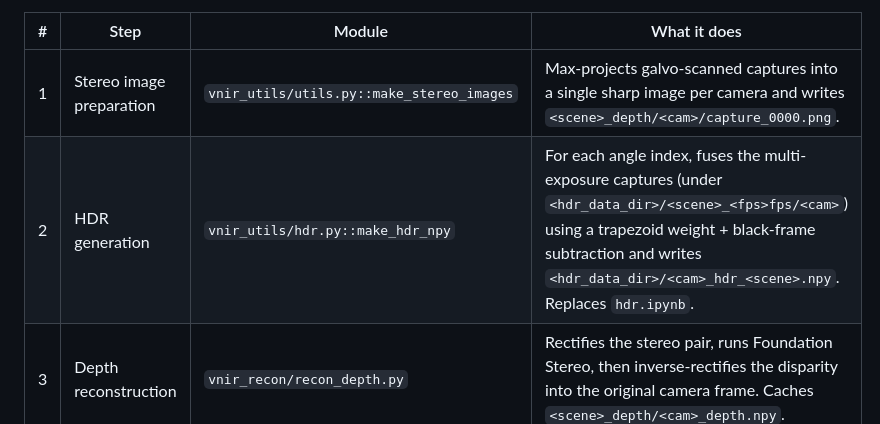
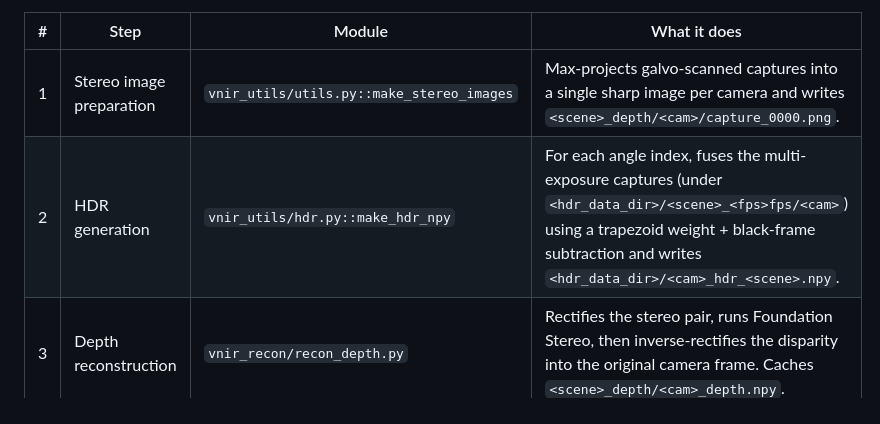
Before and after one commit to shshin1210/BH3D, a Markdown page: README.md, the part around the change. Drawn GitHub-style.

```diff
--- a/README.md
+++ b/README.md
@@ -16,7 +16,7 @@ together; step 5 is run once at the end.
 | # | Step | Module | What it does |
 |---|------|--------|--------------|
 | 1 | Stereo image preparation | `vnir_utils/utils.py::make_stereo_images` | Max-projects galvo-scanned captures into a single sharp image per camera and writes `<scene>_depth/<cam>/capture_0000.png`. |
-| 2 | HDR generation | `vnir_utils/hdr.py::make_hdr_npy` | For each angle index, fuses the multi-exposure captures (under `<hdr_data_dir>/<scene>_<fps>fps/<cam>`) using a trapezoid weight + black-frame subtraction and writes `<hdr_data_dir>/<cam>_hdr_<scene>.npy`. Replaces `hdr.ipynb`. |
+| 2 | HDR generation | `vnir_utils/hdr.py::make_hdr_npy` | For each angle index, fuses the multi-exposure captures (under `<hdr_data_dir>/<scene>_<fps>fps/<cam>`) using a trapezoid weight + black-frame subtraction and writes `<hdr_data_dir>/<cam>_hdr_<scene>.npy`. |
 | 3 | Depth reconstruction | `vnir_recon/recon_depth.py` | Rectifies the stereo pair, runs Foundation Stereo, then inverse-rectifies the disparity into the original camera frame. Caches `<scene>_depth/<cam>_depth.npy`. |
 | 4 | Hyperspectral recon | `vnir_recon/recon_vnir.py` | Adam-optimizes per-pixel hyperspectral reflectance against the HDR stack (in-memory — no disk round-trip). Saves `<recon_output_dir>/<cam>_<scene>.npy`. |
 | 5 | Warping | `vnir_utils/warp.py` | Detail-transfers using a guided filter on the SWIR side, then warps each SWIR wavelength into the NIR camera view using both depth maps + an occlusion gate. PNGs go to `<warp_output_dir>/<scene>/`. |
```
